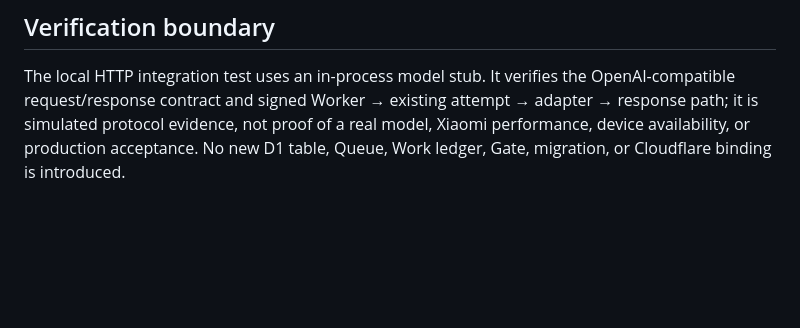
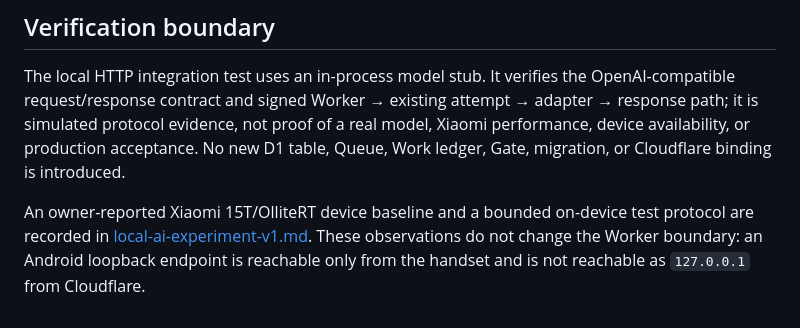
Before and after one commit to pureekangraw-ops/Greenhouse, a Markdown page: docs/pixie-intelligence-v1.md, the part around the change. Rendered like a GitHub page; blank space fills up the shorter version.

Commit message:
docs: record OlliteRT device experiment baseline

```diff
--- a/docs/pixie-intelligence-v1.md
+++ b/docs/pixie-intelligence-v1.md
@@ -94,3 +94,9 @@ attempt → adapter → response path; it is simulated protocol evidence, not pr
 of a real model, Xiaomi performance, device availability, or production
 acceptance. No new D1 table, Queue, Work ledger, Gate, migration, or Cloudflare
 binding is introduced.
+
+An owner-reported Xiaomi 15T/OlliteRT device baseline and a bounded on-device
+test protocol are recorded in
+[local-ai-experiment-v1.md](./local-ai-experiment-v1.md). These observations
+do not change the Worker boundary: an Android loopback endpoint is reachable
+only from the handset and is not reachable as `127.0.0.1` from Cloudflare.
```
Also changed, not shown: docs/local-ai-experiment-v1.md (added, +125 -0 lines).
